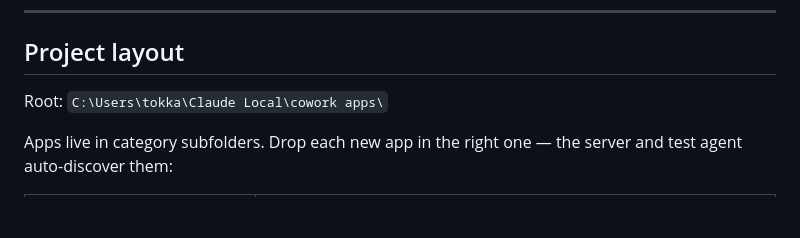
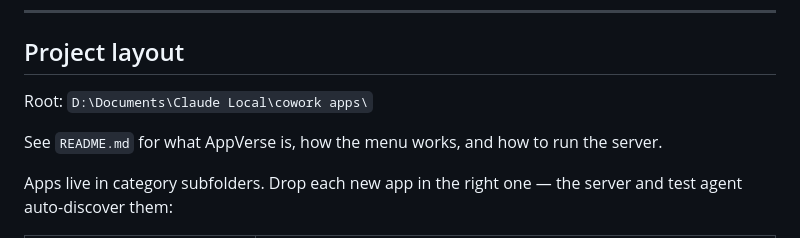
Before and after one commit to TokkatheDj/party-command-games, a Markdown page: cowork apps/CLAUDE.md, the part around the change. Drawn GitHub-style; blank space fills up the shorter version.

```diff
--- a/cowork apps/CLAUDE.md
+++ b/cowork apps/CLAUDE.md
@@ -6,7 +6,9 @@ You are a Software Developer building self-contained HTML apps for a local mobil
 
 ## Project layout
 
-Root: `C:\Users\tokka\Claude Local\cowork apps\`
+Root: `D:\Documents\Claude Local\cowork apps\`
+
+See `README.md` for what AppVerse is, how the menu works, and how to run the server.
 
 Apps live in category subfolders. Drop each new app in the right one — the server and test agent auto-discover them:
 
```
Also changed, not shown: cowork apps/README.md (added, +111 -0 lines).
